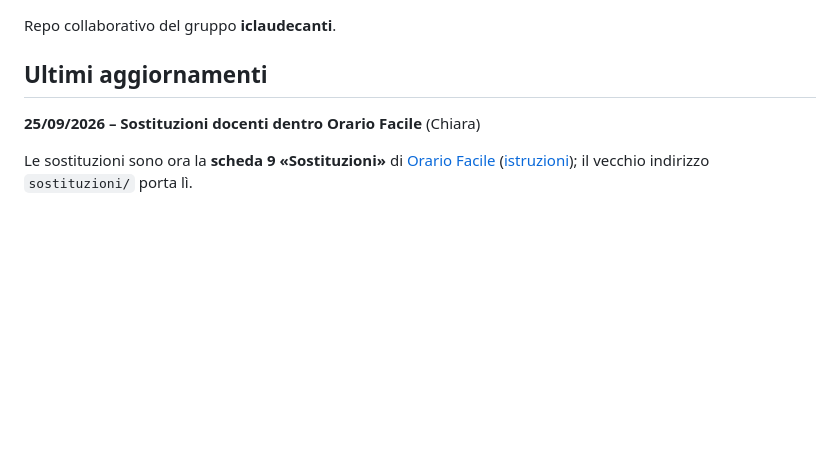
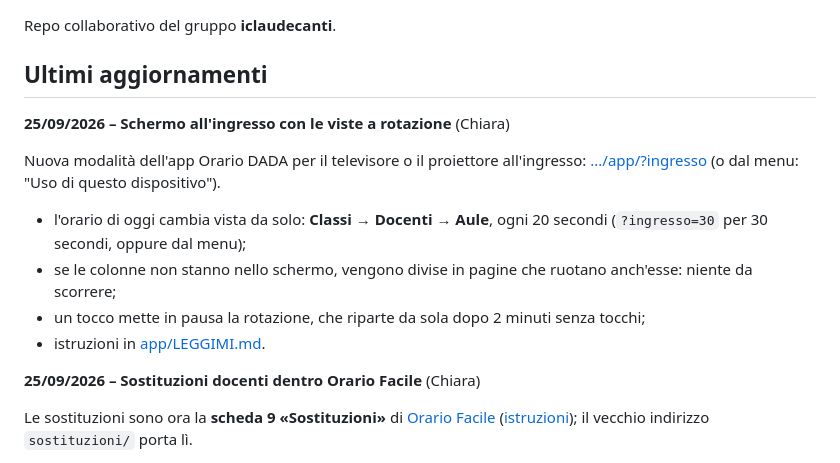
Before and after one commit to alessandrotrino-creator/iclaudecanti, a Markdown page: README.md, the part around the change. Rendered like a GitHub page; blank space fills up the shorter version.

Commit message:
Documenta lo schermo all'ingresso con le viste a rotazione
Co-Authored-By: Claude Opus 5.5 <noreply@anthropic.com>

```diff
--- a/README.md
+++ b/README.md
@@ -3,6 +3,16 @@
 Repo collaborativo del gruppo **iclaudecanti**.
 
 ## Ultimi aggiornamenti
+
+**25/09/2026 – Schermo all'ingresso con le viste a rotazione** (Chiara)
+
+Nuova modalità dell'app Orario DADA per il televisore o il proiettore all'ingresso:
+[.../app/?ingresso](https://alessandrotrino-creator.github.io/iclaudecanti/app/?ingresso) (o dal menu: "Uso di questo dispositivo").
+
+- l'orario di oggi cambia vista da solo: **Classi → Docenti → Aule**, ogni 20 secondi (`?ingresso=30` per 30 secondi, oppure dal menu);
+- se le colonne non stanno nello schermo, vengono divise in pagine che ruotano anch'esse: niente da scorrere;
+- un tocco mette in pausa la rotazione, che riparte da sola dopo 2 minuti senza tocchi;
+- istruzioni in [app/LEGGIMI.md](app/LEGGIMI.md#schermo-allingresso-proiezione-a-rotazione).
 
 **25/09/2026 – Sostituzioni docenti dentro Orario Facile** (Chiara)
 
```
Also changed, not shown: app/LEGGIMI.md (+26 -1 lines).
